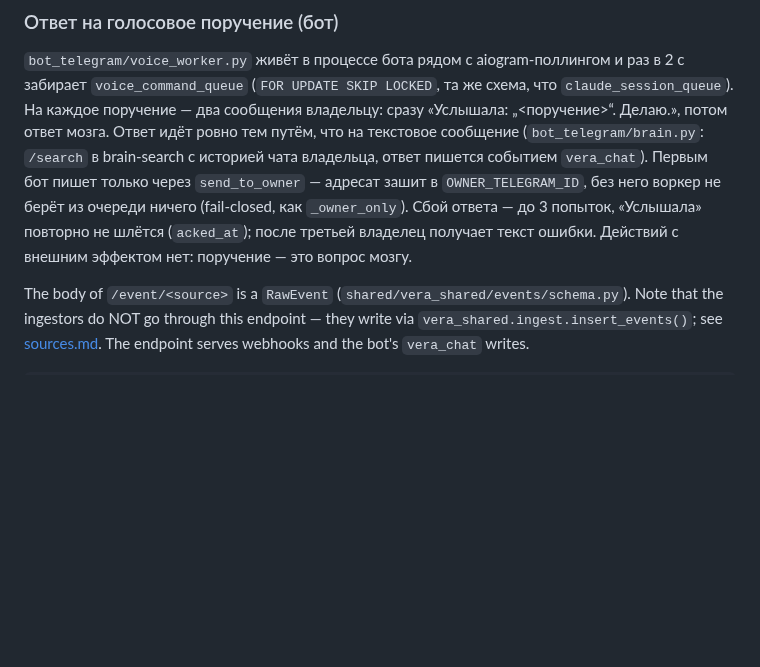
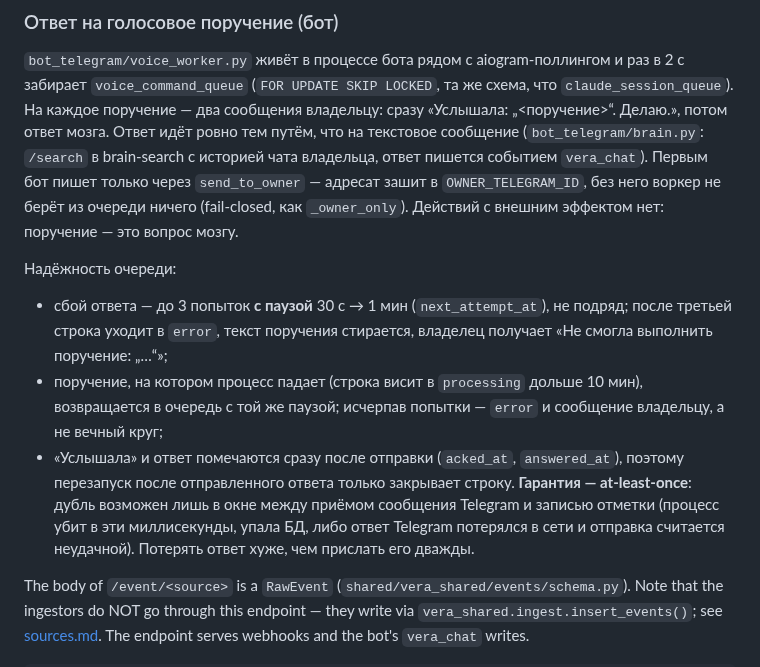
Before and after one commit to zapleoceo/muai, a Markdown page: vera3/docs/api.md, the part around the change. GitHub-like rendering; blank space fills up the shorter version.

Commit message:
docs: границы кодовой фразы, мёртвый loopback и гарантия ответа на поручение
Co-Authored-By: Claude Opus 5.5 <noreply@anthropic.com>

```diff
--- a/vera3/docs/api.md
+++ b/vera3/docs/api.md
@@ -21,9 +21,22 @@
 `/search` в brain-search с историей чата владельца, ответ пишется событием
 `vera_chat`). Первым бот пишет только через `send_to_owner` — адресат
 зашит в `OWNER_TELEGRAM_ID`, без него воркер не берёт из очереди ничего
-(fail-closed, как `_owner_only`). Сбой ответа — до 3 попыток, «Услышала»
-повторно не шлётся (`acked_at`); после третьей владелец получает текст ошибки.
-Действий с внешним эффектом нет: поручение — это вопрос мозгу.
+(fail-closed, как `_owner_only`). Действий с внешним эффектом нет: поручение
+— это вопрос мозгу.
+
+Надёжность очереди:
+- сбой ответа — до 3 попыток **с паузой** 30 с → 1 мин (`next_attempt_at`), не
+  подряд; после третьей строка уходит в `error`, текст поручения стирается,
+  владелец получает «Не смогла выполнить поручение: „…“»;
+- поручение, на котором процесс падает (строка висит в `processing` дольше
+  10 мин), возвращается в очередь с той же паузой; исчерпав попытки — `error`
+  и сообщение владельцу, а не вечный круг;
+- «Услышала» и ответ помечаются сразу после отправки (`acked_at`,
+  `answered_at`), поэтому перезапуск после отправленного ответа только
+  закрывает строку. **Гарантия — at-least-once**: дубль возможен лишь в окне
+  между приёмом сообщения Telegram и записью отметки (процесс убит в эти
+  миллисекунды, упала БД, либо ответ Telegram потерялся в сети и отправка
+  считается неудачной). Потерять ответ хуже, чем прислать его дважды.
 
 The body of `/event/<source>` is a `RawEvent` (`shared/vera_shared/events/schema.py`).
 Note that the ingestors do NOT go through this endpoint — they write via
```
Also changed, not shown: vera3/docs/listener.md (+18 -6 lines).
